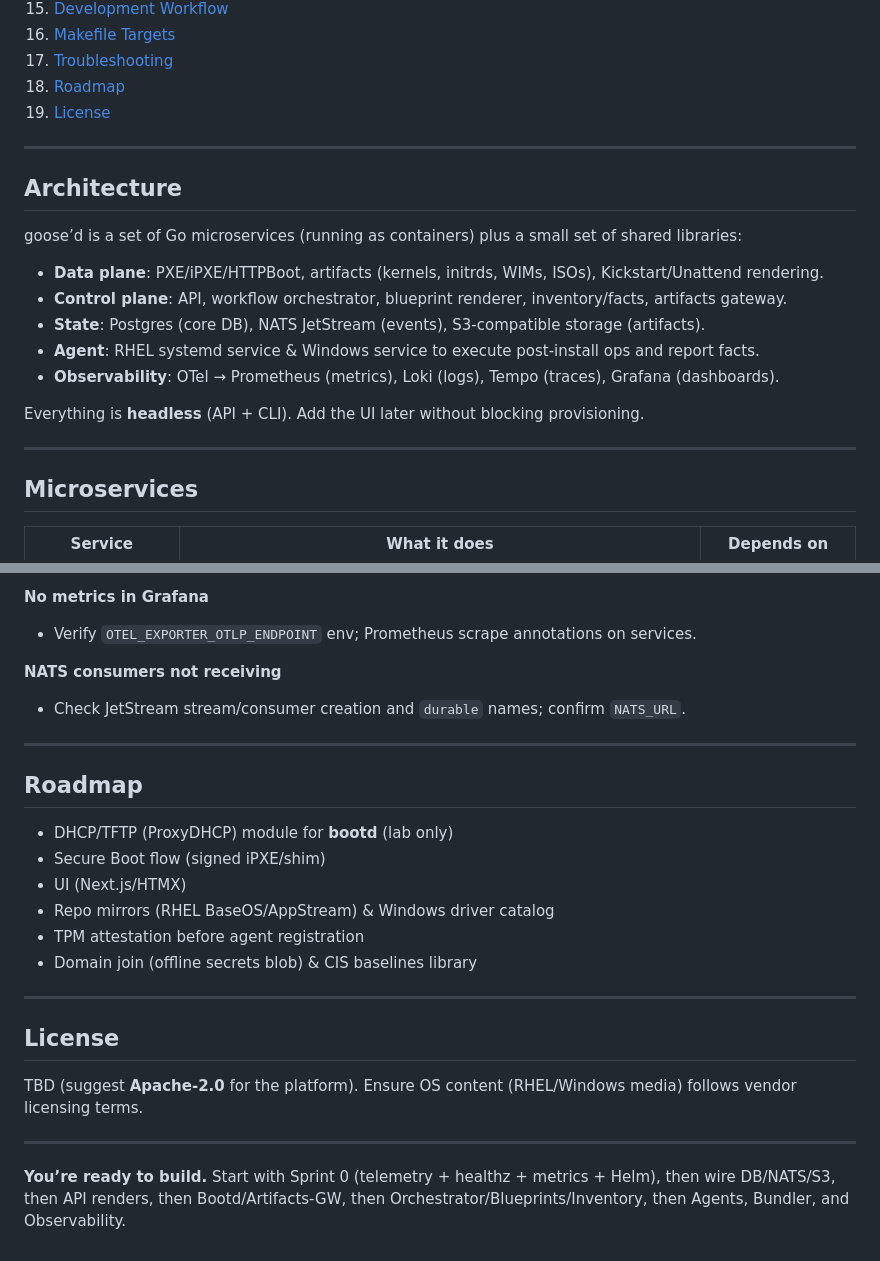
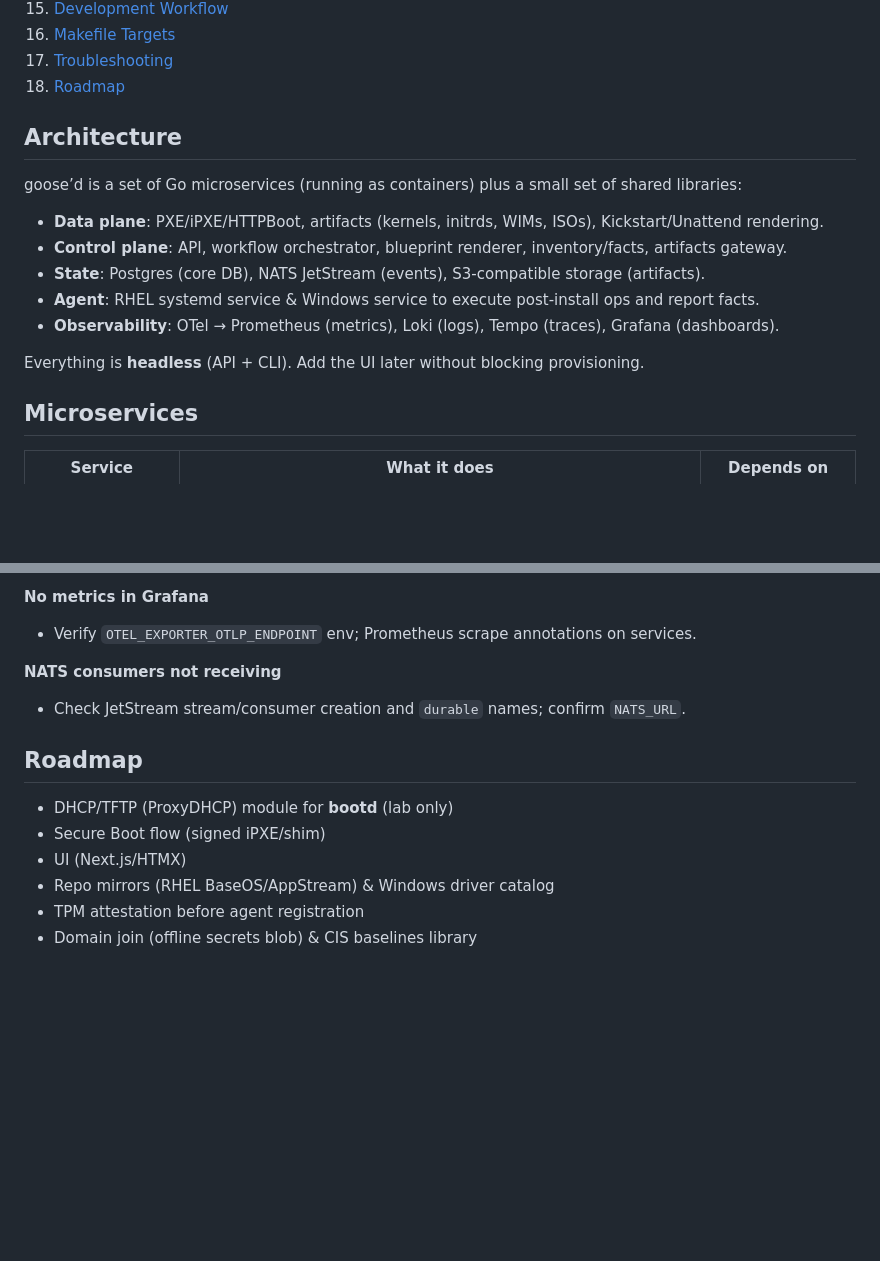
Before and after one commit to larson-carter/goosed, a Markdown page: README.md, 2 parts joined by grey strips. GitHub-like rendering; blank space fills up the shorter version.

Commit message:
Update Readme and Roadmap

```diff
--- a/README.md
+++ b/README.md
@@ -35,9 +31,6 @@
 16. [Makefile Targets](#makefile-targets)
 17. [Troubleshooting](#troubleshooting)
 18. [Roadmap](#roadmap)
-19. [License](#license)
-
----
 
 ## Architecture
 
@@ -50,8 +43,6 @@ goose’d is a set of Go microservices (running as containers) plus a small set
 * **Observability**: OTel → Prometheus (metrics), Loki (logs), Tempo (traces), Grafana (dashboards).
 
 Everything is **headless** (API + CLI). Add the UI later without blocking provisioning.
-
----
 
 ## Microservices
 
@@ -363,8 +326,6 @@ undeploy    # helm uninstall
 
 * Check JetStream stream/consumer creation and `durable` names; confirm `NATS_URL`.
 
----
-
 ## Roadmap
 
 * DHCP/TFTP (ProxyDHCP) module for **bootd** (lab only)
@@ -373,15 +334,3 @@ undeploy    # helm uninstall
 * Repo mirrors (RHEL BaseOS/AppStream) & Windows driver catalog
 * TPM attestation before agent registration
 * Domain join (offline secrets blob) & CIS baselines library
-
----
-
-## License
-
-TBD (suggest **Apache-2.0** for the platform).
-Ensure OS content (RHEL/Windows media) follows vendor licensing terms.
-
----
-
-**You’re ready to build.**
-Start with Sprint 0 (telemetry + healthz + metrics + Helm), then wire DB/NATS/S3, then API renders, then Bootd/Artifacts-GW, then Orchestrator/Blueprints/Inventory, then Agents, Bundler, and Observability.
```
Also changed, not shown: other parts of README.md (+0 -32 lines), SPRINT-PLAN.md (+1 -25 lines).
